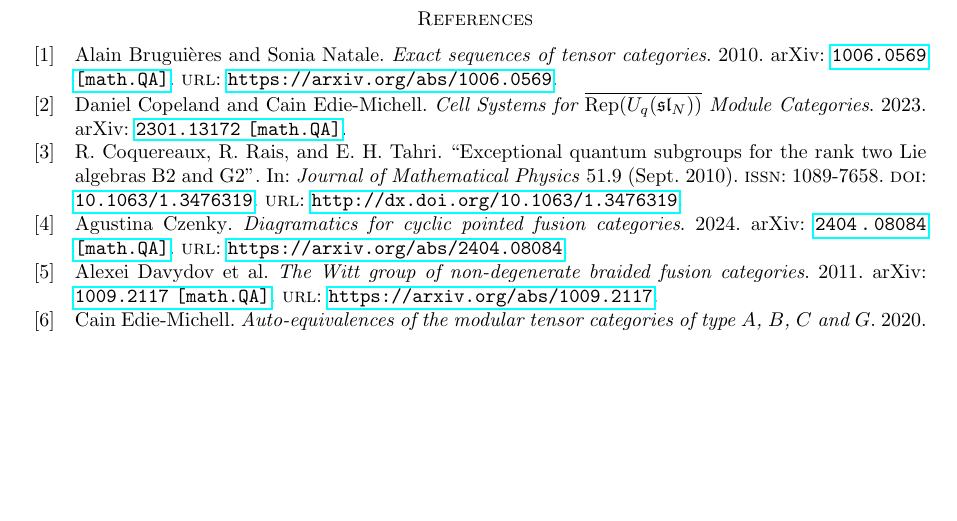
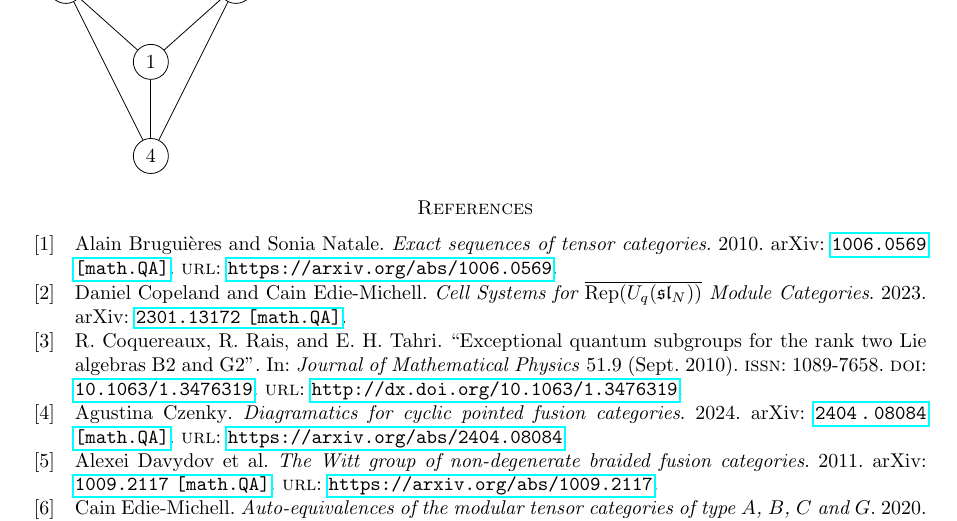
Before and after one commit to chill1017/quantum_subgroups_G2, a LaTeX paper (main.tex, which reads results.tex): part of page 16 of 16 before the commit and part of page 17 of 17 after it, cut at the place of the change, the shorter picture padded with empty space. Compiled offline with pdfLaTeX.

Commit message:
drawing graphs with tikz

```diff
--- a/results.tex
+++ b/results.tex
@@ -318,6 +320,16 @@
 
+\begin{tikzpicture}
+    \node[shape=circle,draw=black] (A) at (1.5,1.66) {1};
+    \node[shape=circle,draw=black] (B) at (0,3) {2};
+    \node[shape=circle,draw=black] (C) at (3,3) {3};
+    \node[shape=circle,draw=black] (D) at (1.5,0) {4};
 
+    \path [-] (D) edge node {} (B);
+    \path [-] (B) edge node {} (C);
+    \path [-] (C) edge node {} (D);
 
+    \path [-] (A) edge node {} (B);
+    \path [-] (A) edge node {} (C);
+    \path [-] (A) edge node {} (D);
 
-
-% \section{Other Levels}
+\end{tikzpicture}
```
Also changed, not shown: results.tex (4 more changed lines).
